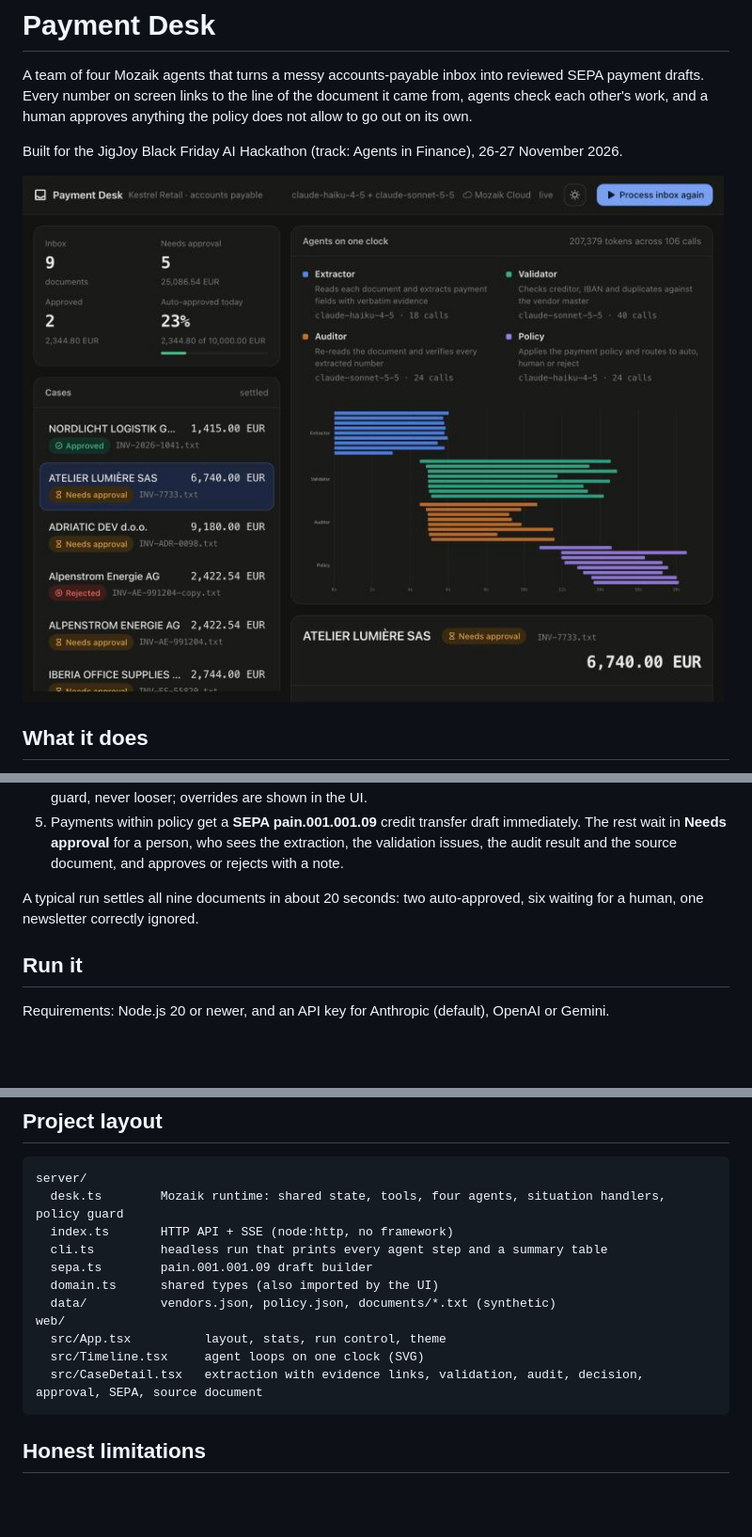
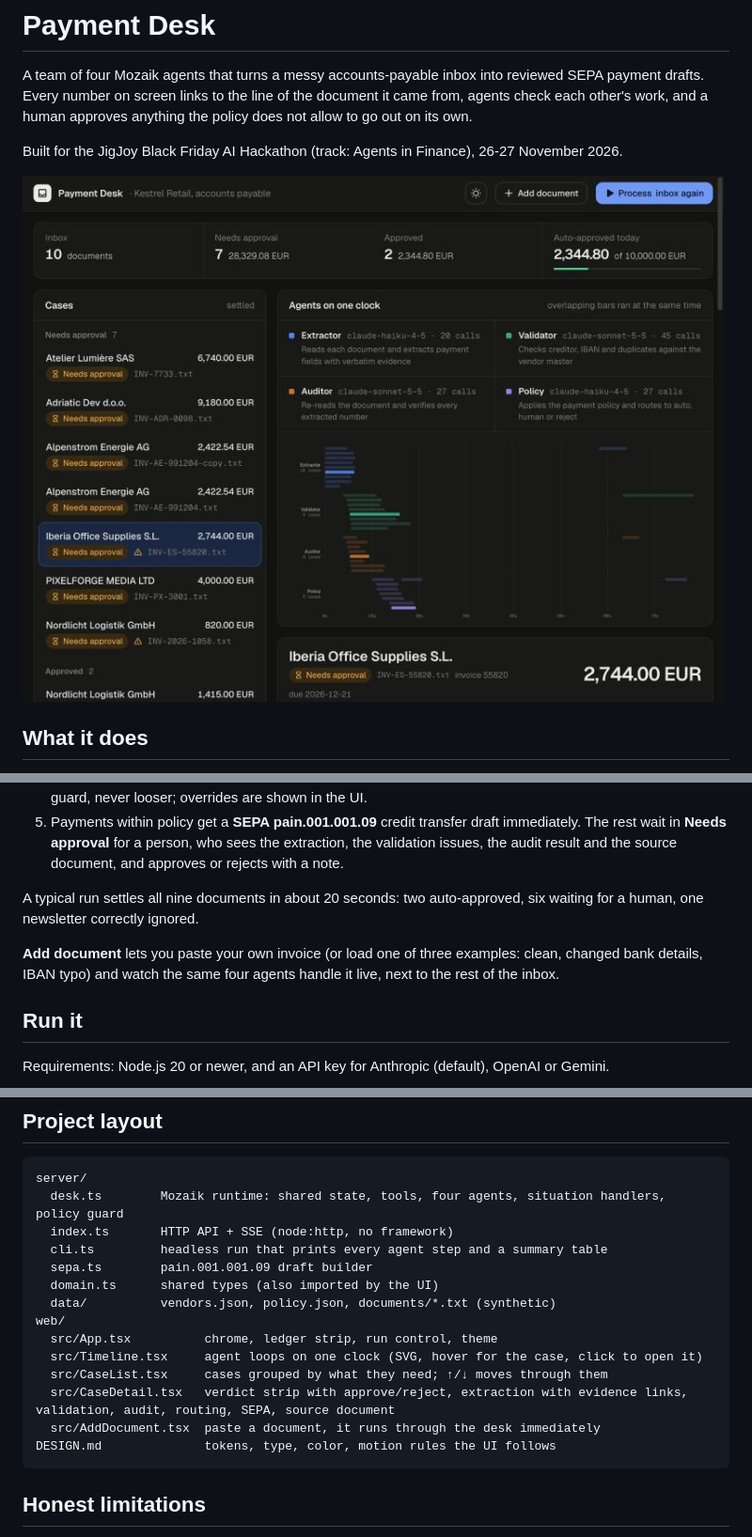
Before and after one commit to lukovic75/payment-desk, a Markdown page: README.md, 3 parts joined by grey strips. Shown at 94% size. Drawn GitHub-style; pictures changed too: docs/payment-desk.jpg; blank space fills up the shorter version.

````diff
--- a/README.md
+++ b/README.md
@@ -19,6 +19,8 @@ Nine documents land in the inbox: invoices in five languages, a payment reminder
 5. Payments within policy get a **SEPA pain.001.001.09** credit transfer draft immediately. The rest wait in **Needs approval** for a person, who sees the extraction, the validation issues, the audit result and the source document, and approves or rejects with a note.
 
 A typical run settles all nine documents in about 20 seconds: two auto-approved, six waiting for a human, one newsletter correctly ignored.
+
+**Add document** lets you paste your own invoice (or load one of three examples: clean, changed bank details, IBAN typo) and watch the same four agents handle it live, next to the rest of the inbox.
 
 ## Run it
 
@@ -85,9 +87,12 @@ server/
   domain.ts      shared types (also imported by the UI)
   data/          vendors.json, policy.json, documents/*.txt (synthetic)
 web/
-  src/App.tsx          layout, stats, run control, theme
-  src/Timeline.tsx     agent loops on one clock (SVG)
-  src/CaseDetail.tsx   extraction with evidence links, validation, audit, decision, approval, SEPA, source document
+  src/App.tsx          chrome, ledger strip, run control, theme
+  src/Timeline.tsx     agent loops on one clock (SVG, hover for the case, click to open it)
+  src/CaseList.tsx     cases grouped by what they need; ↑/↓ moves through them
+  src/CaseDetail.tsx   verdict strip with approve/reject, extraction with evidence links, validation, audit, routing, SEPA, source document
+  src/AddDocument.tsx  paste a document, it runs through the desk immediately
+DESIGN.md              tokens, type, color, motion rules the UI follows
 ```
 
 ## Honest limitations
````
Also changed, not shown: DESIGN.md (added, +34 -0 lines), 13 other files.
